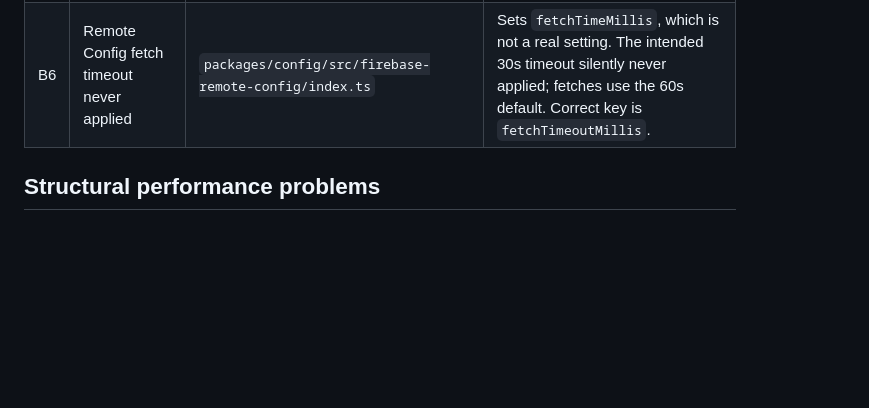
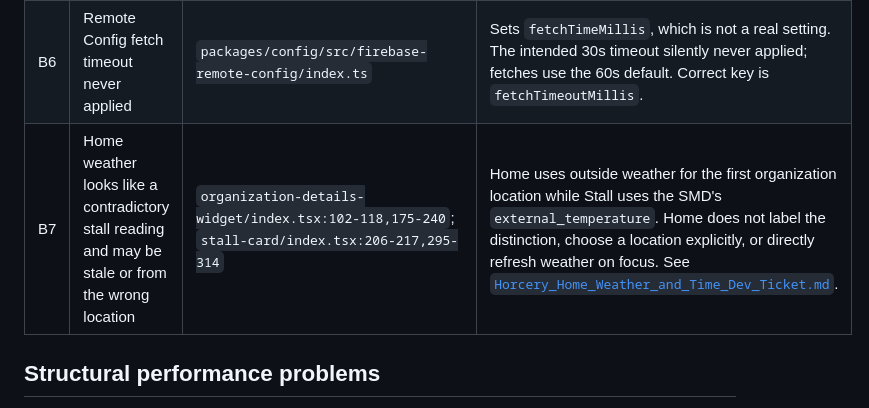
Before and after one commit to AtlasLabs-AU/horcery-app-rewrite, a Markdown page: docs/scope/Horcery_For_You_Rebuild_Notes.md, the part around the change. GitHub-like rendering; blank space fills up the shorter version.

```diff
--- a/docs/scope/Horcery_For_You_Rebuild_Notes.md
+++ b/docs/scope/Horcery_For_You_Rebuild_Notes.md
@@ -18,6 +18,7 @@ today** and are worth tickets for the dev team regardless of the rewrite.
 | B4 | Nothing is ever cached | `packages/services/src/index.ts:70` | The global QueryClient sets only `retry` and `networkMode`. With no `staleTime`, every query is stale on arrival — leaving the tab and returning refetches the entire screen. |
 | B5 | `retry: 2` on every read | same | Three attempts against a dead endpoint. Strong candidate for the never-resolving skeletons seen on device. |
 | B6 | Remote Config fetch timeout never applied | `packages/config/src/firebase-remote-config/index.ts` | Sets `fetchTimeMillis`, which is not a real setting. The intended 30s timeout silently never applied; fetches use the 60s default. Correct key is `fetchTimeoutMillis`. |
+| B7 | Home weather looks like a contradictory stall reading and may be stale or from the wrong location | `organization-details-widget/index.tsx:102-118,175-240`; `stall-card/index.tsx:206-217,295-314` | Home uses outside weather for the first organization location while Stall uses the SMD's `external_temperature`. Home does not label the distinction, choose a location explicitly, or directly refresh weather on focus. See [`Horcery_Home_Weather_and_Time_Dev_Ticket.md`](../dev-tickets/Horcery_Home_Weather_and_Time_Dev_Ticket.md). |
 
 ## Structural performance problems
 
```
Also changed, not shown: docs/README.md (+1 -0 lines), docs/dev-tickets/Horcery_Home_Weather_and_Time_Dev_Ticket.md (added, +123 -0 lines).
